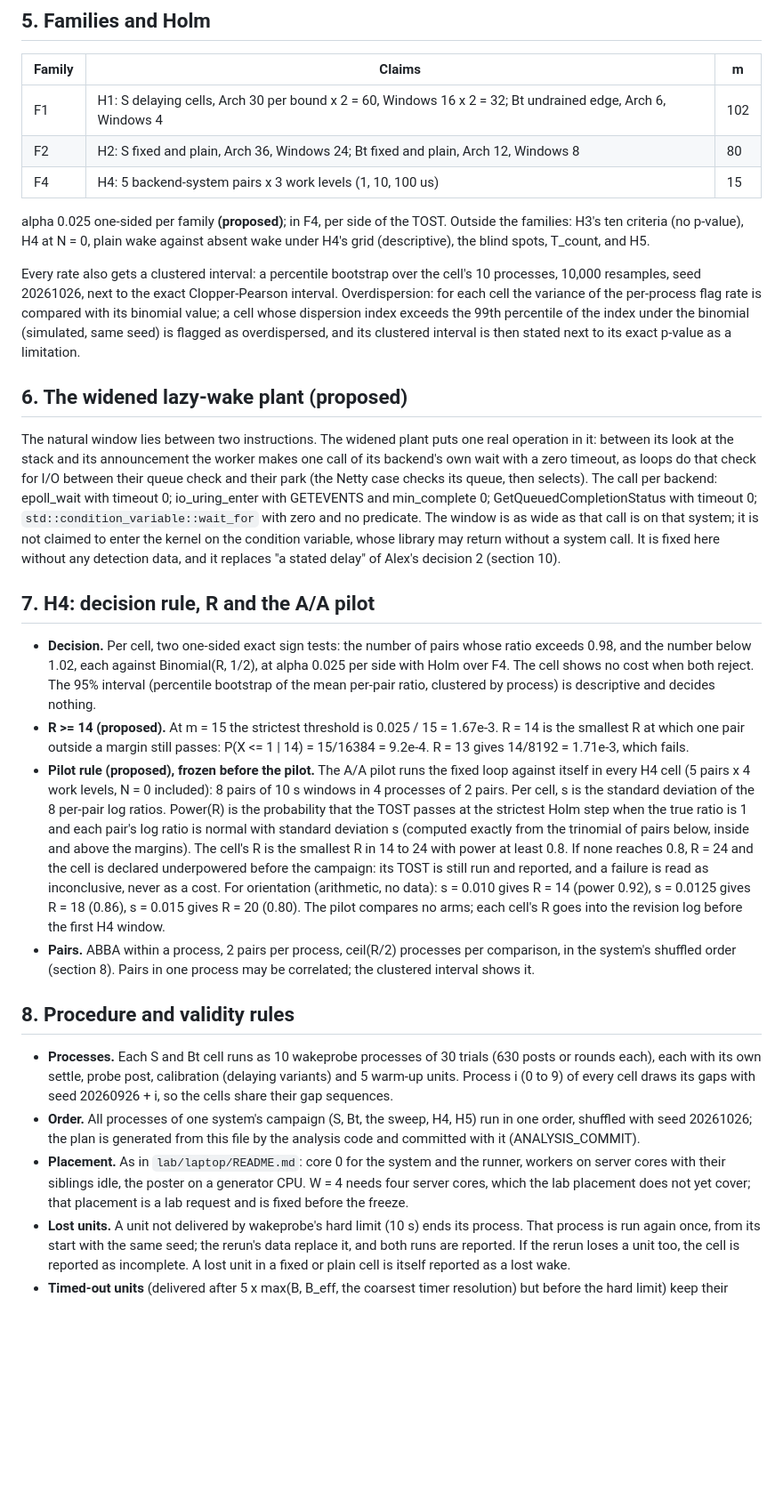
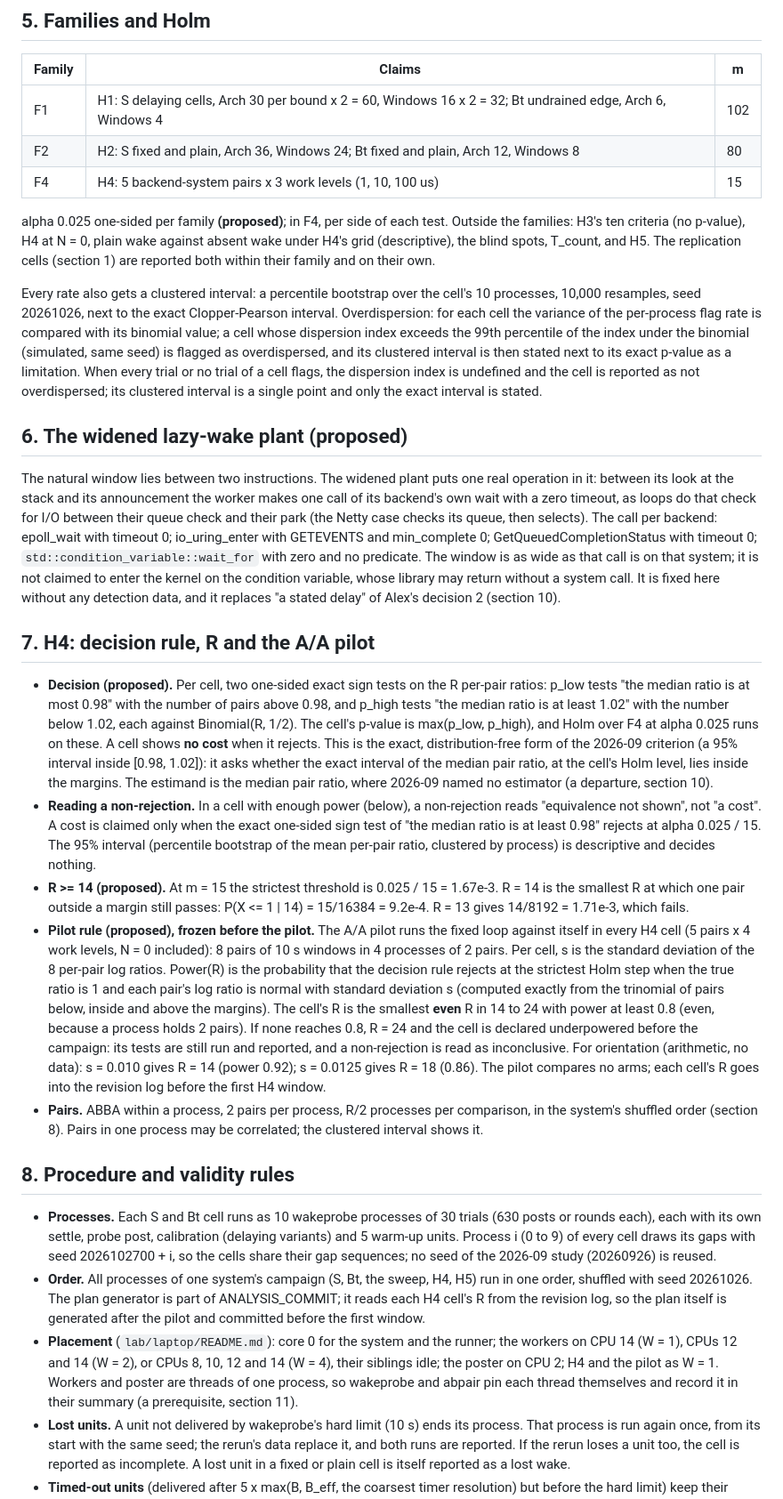
Before and after one commit to Alex-Tsvetanov/paper-wake-defect, a Markdown page: hypotheses-v2.md, the part around one of its changes. Shown at 89% size. Drawn GitHub-style; blank space fills up the shorter version.

```diff
--- a/hypotheses-v2.md
+++ b/hypotheses-v2.md
@@ -142,16 +169,19 @@ exact 95% interval and its clustered interval.
 | F2 | H2: S fixed and plain, Arch 36, Windows 24; Bt fixed and plain, Arch 12, Windows 8 | 80 |
 | F4 | H4: 5 backend-system pairs x 3 work levels (1, 10, 100 us) | 15 |
 
-alpha 0.025 one-sided per family **(proposed)**; in F4, per side of the TOST. Outside the
+alpha 0.025 one-sided per family **(proposed)**; in F4, per side of each test. Outside the
 families: H3's ten criteria (no p-value), H4 at N = 0, plain wake against absent wake under H4's
-grid (descriptive), the blind spots, T_count, and H5.
+grid (descriptive), the blind spots, T_count, and H5. The replication cells (section 1) are
+reported both within their family and on their own.
 
 Every rate also gets a clustered interval: a percentile bootstrap over the cell's 10 processes,
 10,000 resamples, seed 20261026, next to the exact Clopper-Pearson interval. Overdispersion: for
 each cell the variance of the per-process flag rate is compared with its binomial value; a cell
 whose dispersion index exceeds the 99th percentile of the index under the binomial (simulated,
 same seed) is flagged as overdispersed, and its clustered interval is then stated next to its
-exact p-value as a limitation.
+exact p-value as a limitation. When every trial or no trial of a cell flags, the dispersion
+index is undefined and the cell is reported as not overdispersed; its clustered interval is a
+single point and only the exact interval is stated.
 
 ## 6. The widened lazy-wake plant **(proposed)**
 
@@ -167,41 +197,53 @@ detection data, and it replaces "a stated delay" of Alex's decision 2 (section 1
 
 ## 7. H4: decision rule, R and the A/A pilot
 
-- **Decision.** Per cell, two one-sided exact sign tests: the number of pairs whose ratio
-  exceeds 0.98, and the number below 1.02, each against Binomial(R, 1/2), at alpha 0.025 per
-  side with Holm over F4. The cell shows no cost when both reject. The 95% interval (percentile
-  bootstrap of the mean per-pair ratio, clustered by process) is descriptive and decides nothing.
+- **Decision (proposed).** Per cell, two one-sided exact sign tests on the R per-pair ratios:
+  p_low tests "the median ratio is at most 0.98" with the number of pairs above 0.98, and p_high
+  tests "the median ratio is at least 1.02" with the number below 1.02, each against
+  Binomial(R, 1/2). The cell's p-value is max(p_low, p_high), and Holm over F4 at alpha 0.025
+  runs on these. A cell shows **no cost** when it rejects. This is the exact, distribution-free
+  form of the 2026-09 criterion (a 95% interval inside [0.98, 1.02]): it asks whether the exact
+  interval of the median pair ratio, at the cell's Holm level, lies inside the margins. The
+  estimand is the median pair ratio, where 2026-09 named no estimator (a departure, section 10).
+- **Reading a non-rejection.** In a cell with enough power (below), a non-rejection reads
+  "equivalence not shown", not "a cost". A cost is claimed only when the exact one-sided sign
+  test of "the median ratio is at least 0.98" rejects at alpha 0.025 / 15. The 95% interval
+  (percentile bootstrap of the mean per-pair ratio, clustered by process) is descriptive and
+  decides nothing.
 - **R >= 14 (proposed).** At m = 15 the strictest threshold is 0.025 / 15 = 1.67e-3. R = 14 is
   the smallest R at which one pair outside a margin still passes: P(X <= 1 | 14) = 15/16384 =
   9.2e-4. R = 13 gives 14/8192 = 1.71e-3, which fails.
 - **Pilot rule (proposed), frozen before the pilot.** The A/A pilot runs the fixed loop against
   itself in every H4 cell (5 pairs x 4 work levels, N = 0 included): 8 pairs of 10 s windows in 4
   processes of 2 pairs. Per cell, s is the standard deviation of the 8 per-pair log ratios.
-  Power(R) is the probability that the TOST passes at the strictest Holm step when the true
-  ratio is 1 and each pair's log ratio is normal with standard deviation s (computed exactly
-  from the trinomial of pairs below, inside and above the margins). The cell's R is the smallest
-  R in 14 to 24 with power at least 0.8. If none reaches 0.8, R = 24 and the cell is declared
-  underpowered before the campaign: its TOST is still run and reported, and a failure is read
-  as inconclusive, never as a cost. For orientation (arithmetic, no data): s = 0.010 gives R =
-  14 (power 0.92), s = 0.0125 gives R = 18 (0.86), s = 0.015 gives R = 20 (0.80). The pilot
-  compares no arms; each cell's R goes into the revision log before the first H4 window.
-- **Pairs.** ABBA within a process, 2 pairs per process, ceil(R/2) processes per comparison, in
-  the system's shuffled order (section 8). Pairs in one process may be correlated; the clustered
+  Power(R) is the probability that the decision rule rejects at the strictest Holm step when
+  the true ratio is 1 and each pair's log ratio is normal with standard deviation s (computed
+  exactly from the trinomial of pairs below, inside and above the margins). The cell's R is the
+  smallest **even** R in 14 to 24 with power at least 0.8 (even, because a process holds 2
+  pairs). If none reaches 0.8, R = 24 and the cell is declared underpowered before the
+  campaign: its tests are still run and reported, and a non-rejection is read as inconclusive.
+  For orientation (arithmetic, no data): s = 0.010 gives R = 14 (power 0.92); s = 0.0125 gives
+  R = 18 (0.86). The pilot compares no arms; each cell's R goes into the revision log before
+  the first H4 window.
+- **Pairs.** ABBA within a process, 2 pairs per process, R/2 processes per comparison, in the
+  system's shuffled order (section 8). Pairs in one process may be correlated; the clustered
   interval shows it.
 
 ## 8. Procedure and validity rules
 
 - **Processes.** Each S and Bt cell runs as 10 wakeprobe processes of 30 trials (630 posts or
   rounds each), each with its own settle, probe post, calibration (delaying variants) and 5
-  warm-up units. Process i (0 to 9) of every cell draws its gaps with seed 20260926 + i, so the
-  cells share their gap sequences.
+  warm-up units. Process i (0 to 9) of every cell draws its gaps with seed 2026102700 + i, so
+  the cells share their gap sequences; no seed of the 2026-09 study (20260926) is reused.
 - **Order.** All processes of one system's campaign (S, Bt, the sweep, H4, H5) run in one order,
-  shuffled with seed 20261026; the plan is generated from this file by the analysis code and
-  committed with it (ANALYSIS_COMMIT).
-- **Placement.** As in `lab/laptop/README.md`: core 0 for the system and the runner, workers on
-  server cores with their siblings idle, the poster on a generator CPU. W = 4 needs four
-  server cores, which the lab placement does not yet cover; that placement is a lab request and
-  is fixed before the freeze.
+  shuffled with seed 20261026. The plan generator is part of ANALYSIS_COMMIT; it reads each H4
+  cell's R from the revision log, so the plan itself is generated after the pilot and
+  committed before the first window.
+- **Placement** (`lab/laptop/README.md`): core 0 for the system and the runner; the workers on
+  CPU 14 (W = 1), CPUs 12 and 14 (W = 2), or CPUs 8, 10, 12 and 14 (W = 4), their siblings
+  idle; the poster on CPU 2; H4 and the pilot as W = 1. Workers and poster are threads of one
+  process, so wakeprobe and abpair pin each thread themselves and record it in their summary
+  (a prerequisite, section 11).
 - **Lost units.** A unit not delivered by wakeprobe's hard limit (10 s) ends its process. That
   process is run again once, from its start with the same seed; the rerun's data replace it, and
   both runs are reported. If the rerun loses a unit too, the cell is reported as incomplete. A
```
Also changed, not shown: other parts of hypotheses-v2.md (+144 -99 lines).
